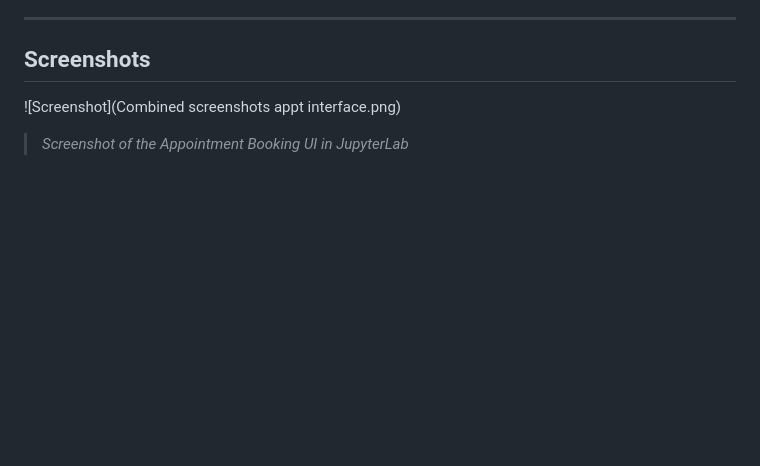
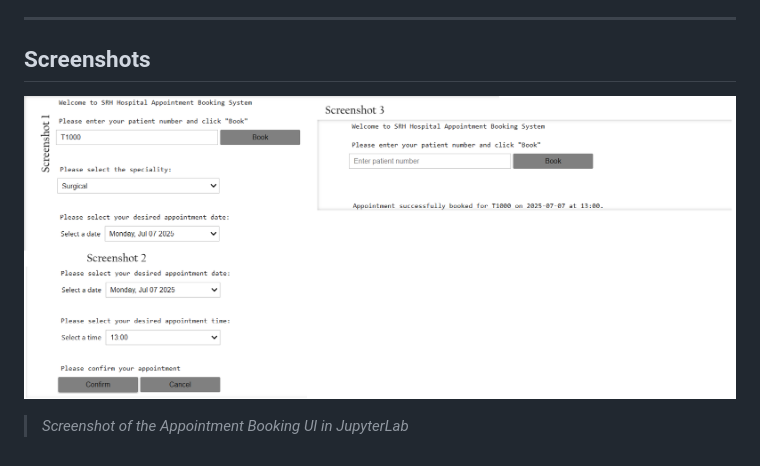
Before and after one commit to Nazakat-Git/Hospital-Appointment-Booking-System, a Markdown page: readme.md, the part around the change. Rendered like a GitHub page; blank space fills up the shorter version.

Commit message:
Update screenshot display in readme.md

```diff
--- a/readme.md
+++ b/readme.md
@@ -96,5 +96,5 @@ There are future additions that can be implemented to add further features and i
 
 ## Screenshots
 
-![Screenshot](Combined screenshots appt interface.png)
+![Screenshot](Combined%20screenshots%20appt%20interface.png)
 > _Screenshot of the Appointment Booking UI in JupyterLab_
```
